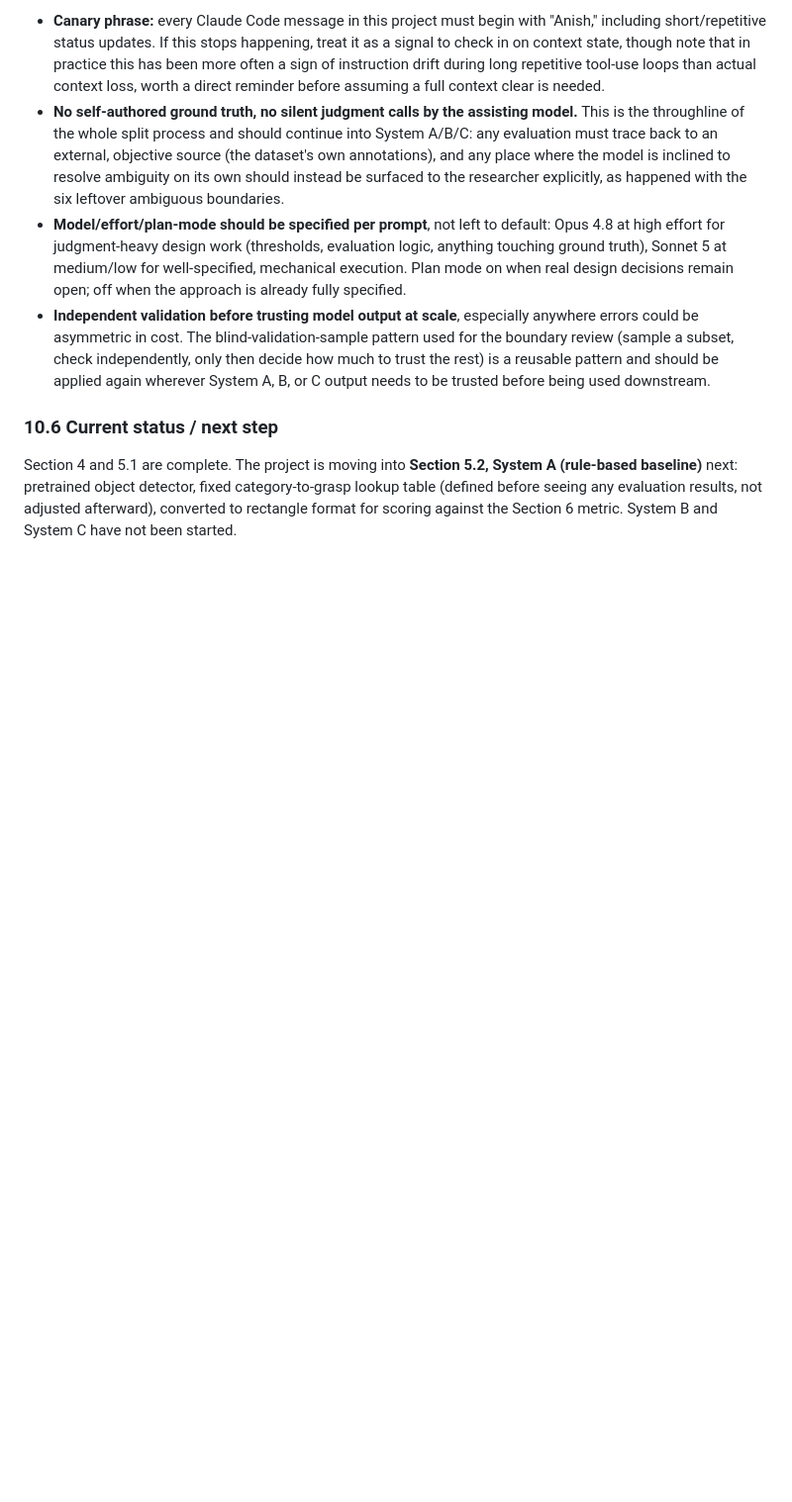
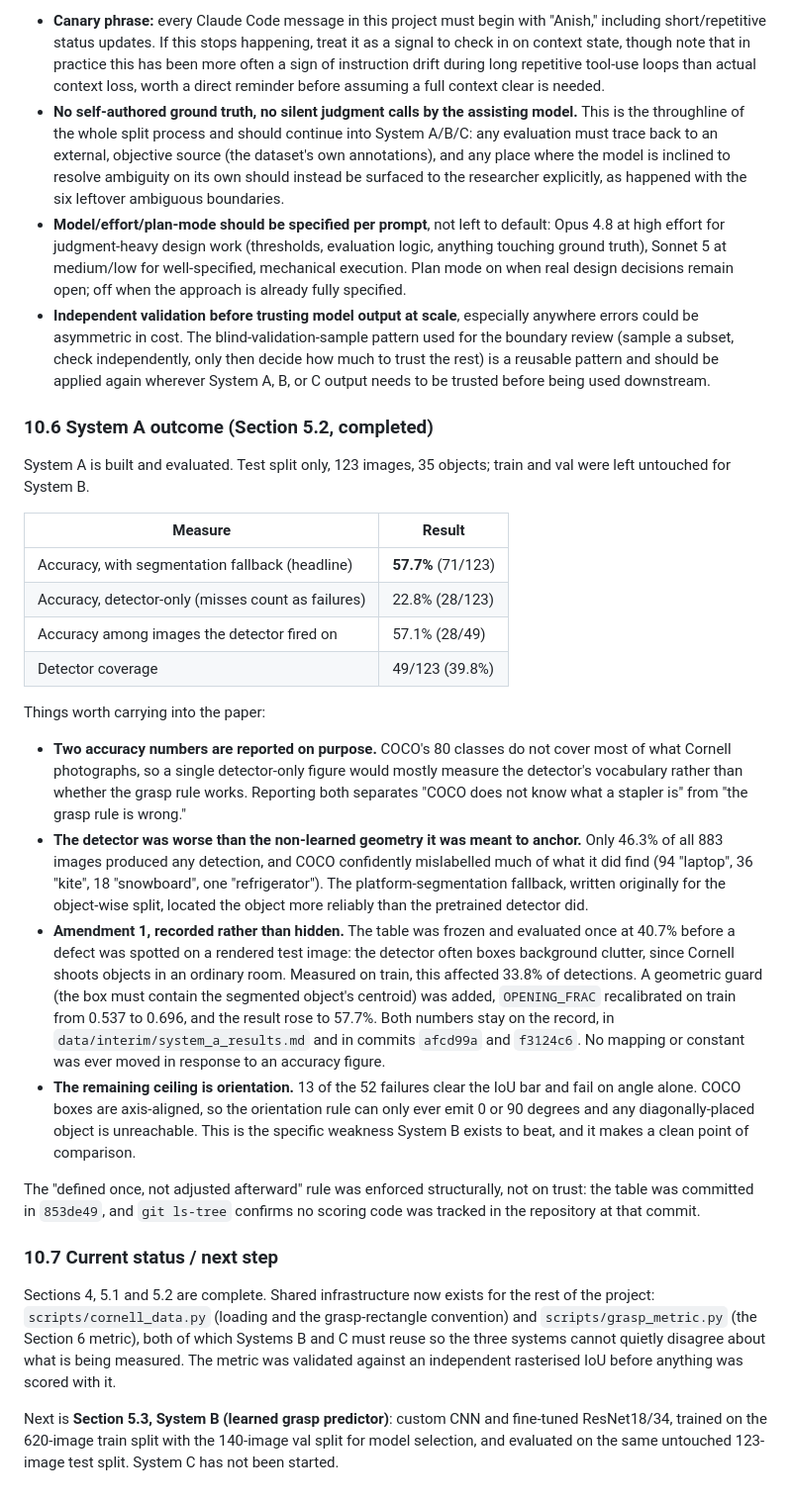
Before and after one commit to anishtalla27/Vision-Based-Grasping, a Markdown page: source_of_truth.md, the part around the change. Shown at 99% size. Drawn GitHub-style; blank space fills up the shorter version.

Commit message:
Record System A outcome in the spec (sections 10.6, 10.7)
Section 5.2 is complete. Headline 57.7% on the untouched test split,
22.8% detector-only. Documents the findings worth carrying into the
paper: why two accuracy numbers are reported, that the pretrained
detector performed worse than the non-learned platform geometry it was
meant to anchor, amendment 1 and both sets of numbers, and that the
remaining ceiling is orientation because axis-aligned COCO boxes can
only emit 0 or 90 degrees.

Next step updated to section 5.3, System B.

Co-Authored-By: Claude Opus 5 <noreply@anthropic.com>

```diff
--- a/source_of_truth.md
+++ b/source_of_truth.md
@@ -206,6 +206,28 @@ These aren't part of the technical spec but are operating rules for how work get
 - **Model/effort/plan-mode should be specified per prompt**, not left to default: Opus 4.8 at high effort for judgment-heavy design work (thresholds, evaluation logic, anything touching ground truth), Sonnet 5 at medium/low for well-specified, mechanical execution. Plan mode on when real design decisions remain open; off when the approach is already fully specified.
 - **Independent validation before trusting model output at scale**, especially anywhere errors could be asymmetric in cost. The blind-validation-sample pattern used for the boundary review (sample a subset, check independently, only then decide how much to trust the rest) is a reusable pattern and should be applied again wherever System A, B, or C output needs to be trusted before being used downstream.
 
-### 10.6 Current status / next step
+### 10.6 System A outcome (Section 5.2, completed)
 
-Section 4 and 5.1 are complete. The project is moving into **Section 5.2, System A (rule-based baseline)** next: pretrained object detector, fixed category-to-grasp lookup table (defined before seeing any evaluation results, not adjusted afterward), converted to rectangle format for scoring against the Section 6 metric. System B and System C have not been started.
+System A is built and evaluated. Test split only, 123 images, 35 objects; train and val were left untouched for System B.
+
+| Measure | Result |
+|---|---|
+| Accuracy, with segmentation fallback (headline) | **57.7%** (71/123) |
+| Accuracy, detector-only (misses count as failures) | 22.8% (28/123) |
+| Accuracy among images the detector fired on | 57.1% (28/49) |
+| Detector coverage | 49/123 (39.8%) |
+
+Things worth carrying into the paper:
+
+- **Two accuracy numbers are reported on purpose.** COCO's 80 classes do not cover most of what Cornell photographs, so a single detector-only figure would mostly measure the detector's vocabulary rather than whether the grasp rule works. Reporting both separates "COCO does not know what a stapler is" from "the grasp rule is wrong."
+- **The detector was worse than the non-learned geometry it was meant to anchor.** Only 46.3% of all 883 images produced any detection, and COCO confidently mislabelled much of what it did find (94 "laptop", 36 "kite", 18 "snowboard", one "refrigerator"). The platform-segmentation fallback, written originally for the object-wise split, located the object more reliably than the pretrained detector did.
+- **Amendment 1, recorded rather than hidden.** The table was frozen and evaluated once at 40.7% before a defect was spotted on a rendered test image: the detector often boxes background clutter, since Cornell shoots objects in an ordinary room. Measured on train, this affected 33.8% of detections. A geometric guard (the box must contain the segmented object's centroid) was added, `OPENING_FRAC` recalibrated on train from 0.537 to 0.696, and the result rose to 57.7%. Both numbers stay on the record, in `data/interim/system_a_results.md` and in commits `afcd99a` and `f3124c6`. No mapping or constant was ever moved in response to an accuracy figure.
+- **The remaining ceiling is orientation.** 13 of the 52 failures clear the IoU bar and fail on angle alone. COCO boxes are axis-aligned, so the orientation rule can only ever emit 0 or 90 degrees and any diagonally-placed object is unreachable. This is the specific weakness System B exists to beat, and it makes a clean point of comparison.
+
+The "defined once, not adjusted afterward" rule was enforced structurally, not on trust: the table was committed in `853de49`, and `git ls-tree` confirms no scoring code was tracked in the repository at that commit.
+
+### 10.7 Current status / next step
+
+Sections 4, 5.1 and 5.2 are complete. Shared infrastructure now exists for the rest of the project: `scripts/cornell_data.py` (loading and the grasp-rectangle convention) and `scripts/grasp_metric.py` (the Section 6 metric), both of which Systems B and C must reuse so the three systems cannot quietly disagree about what is being measured. The metric was validated against an independent rasterised IoU before anything was scored with it.
+
+Next is **Section 5.3, System B (learned grasp predictor)**: custom CNN and fine-tuned ResNet18/34, trained on the 620-image train split with the 140-image val split for model selection, and evaluated on the same untouched 123-image test split. System C has not been started.
```
